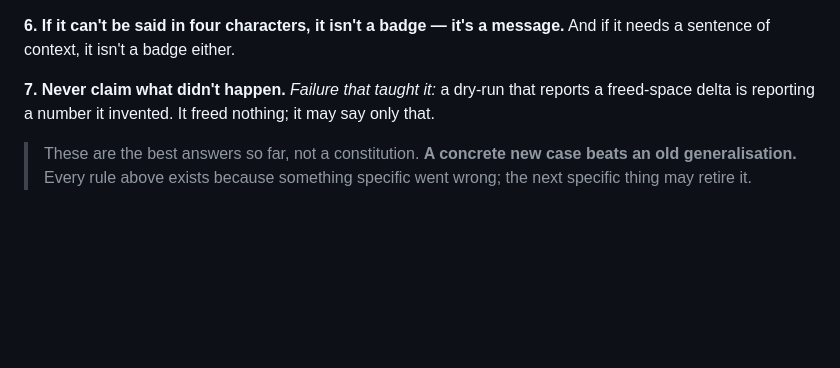
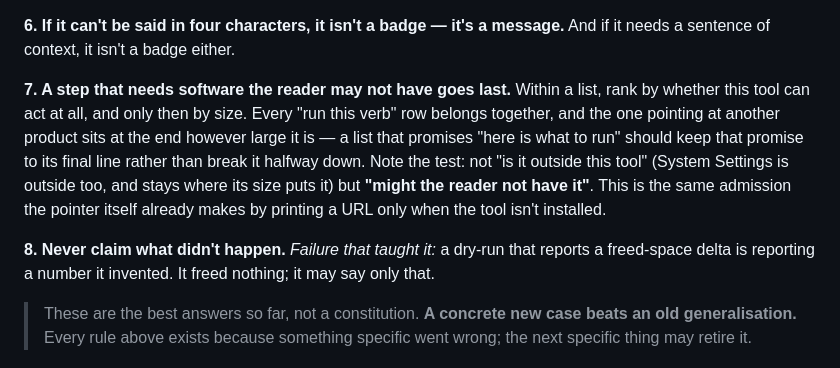
Before and after one commit to CVERInc/signet, a Markdown page: packages/cli/SPEC.md, the part around the change. GitHub-like rendering; blank space fills up the shorter version.

Commit message:
cli: a step needing software the reader may not have goes last
Rank a list by whether this tool can act at all, then by size. The row that
sends you to another product sits at the end however big it is — a list that
promises 'here is what to run' should keep that promise to its last line rather
than break it halfway down.

The test is deliberately not 'is it outside this tool': System Settings is
outside too and stays where its size puts it, because every Mac has it. It is
'might the reader not have this' — the same admission the pointer already makes
by printing a URL only when the tool isn't installed.

```diff
--- a/packages/cli/SPEC.md
+++ b/packages/cli/SPEC.md
@@ -77,7 +77,17 @@ asking `brew` where it lives is true everywhere.
 **6. If it can't be said in four characters, it isn't a badge — it's a message.**
 And if it needs a sentence of context, it isn't a badge either.
 
-**7. Never claim what didn't happen.**
+**7. A step that needs software the reader may not have goes last.**
+Within a list, rank by whether this tool can act at all, and only then by size.
+Every "run this verb" row belongs together, and the one pointing at another
+product sits at the end however large it is — a list that promises "here is what
+to run" should keep that promise to its final line rather than break it halfway
+down. Note the test: not "is it outside this tool" (System Settings is outside
+too, and stays where its size puts it) but **"might the reader not have it"**.
+This is the same admission the pointer itself already makes by printing a URL
+only when the tool isn't installed.
+
+**8. Never claim what didn't happen.**
 *Failure that taught it:* a dry-run that reports a freed-space delta is reporting
 a number it invented. It freed nothing; it may say only that.
 
```
